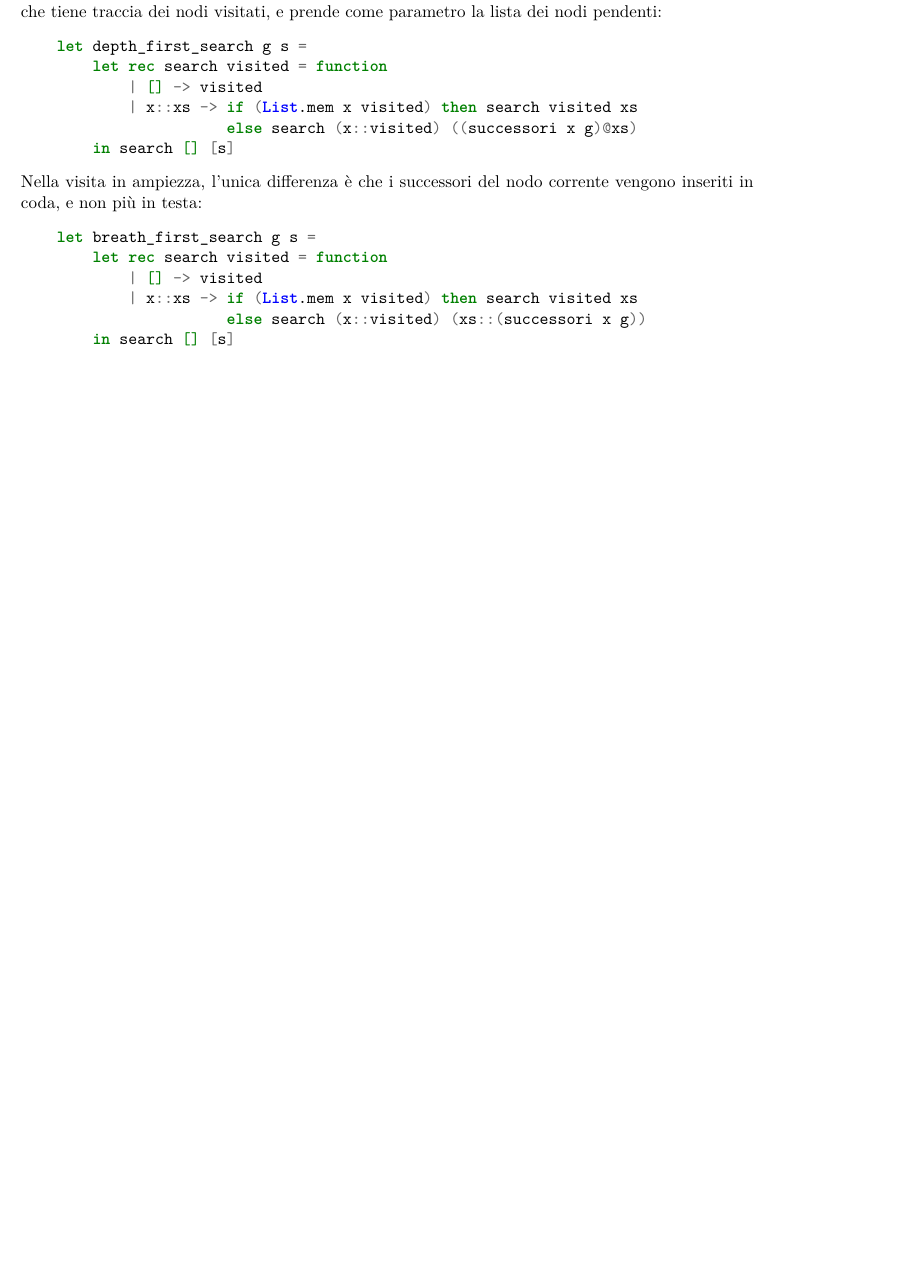
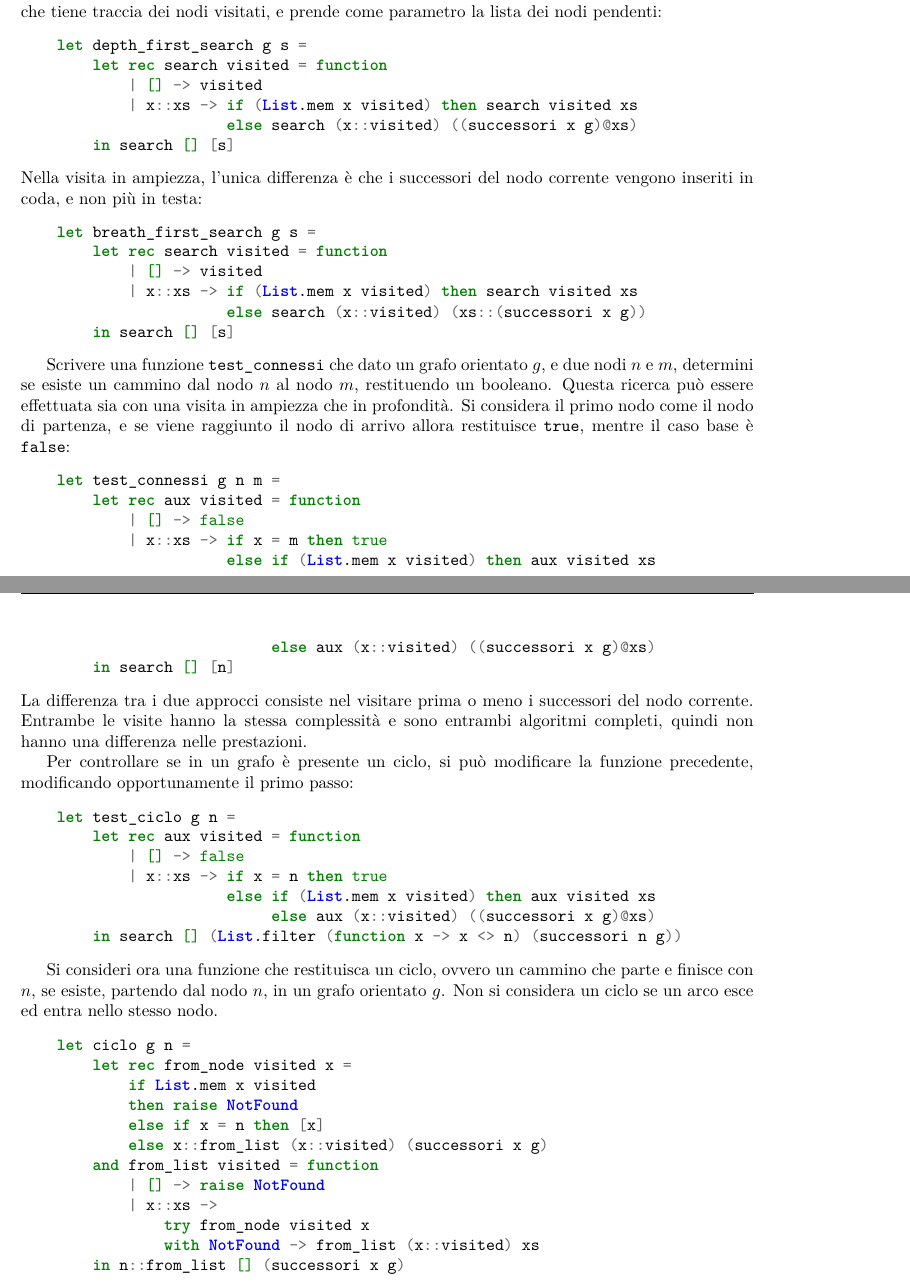
Before and after one commit to 00Darxk/Programmazione-Funzionale, a LaTeX document (Programmazione-Funzionale.tex): part of page 48 of 48 before the commit and two parts of pages 48 and 49 of 49 after it, the two joined at a grey line, cut so that both start at the same text, the shorter picture padded with empty space. The pictures show the PDF file Programmazione-Funzionale.pdf that the author committed with the source.

Commit message:
Add Lezione 30/5/25: Grafi

```diff
--- a/Programmazione-Funzionale.tex
+++ b/Programmazione-Funzionale.tex
@@ -1599,4 +1599,49 @@ Nella visita in ampiezza, l'unica differenza è che i successori del nodo corren
         in search [] [s]
 \end{minted}
 
+
+Scrivere una funzione \verb|test_connessi| che dato un grafo orientato $g$, e due nodi $n$ e $m$, determini se esiste un cammino dal nodo $n$ al nodo $m$, restituendo un booleano. Questa ricerca può essere effettuata sia con una visita in ampiezza che in profondità. Si considera il primo nodo come il nodo di partenza, e se viene raggiunto il nodo di arrivo allora restituisce \verb|true|, mentre il caso base è \verb|false|:
+\begin{minted}{ocaml}
+    let test_connessi g n m =
+        let rec aux visited = function
+            | [] -> false
+            | x::xs -> if x = m then true
+                       else if (List.mem x visited) then aux visited xs
+                            else aux (x::visited) ((successori x g)@xs)
+        in search [] [n]
+\end{minted}
+La differenza tra i due approcci consiste nel visitare prima o meno i successori del nodo corrente. Entrambe le visite hanno la stessa complessità e sono entrambi algoritmi completi, quindi non hanno una differenza nelle prestazioni.
+
+Per controllare se in un grafo è presente un ciclo, si può modificare la funzione precedente, modificando opportunamente il primo passo:
+\begin{minted}{ocaml}
+    let test_ciclo g n =
+        let rec aux visited = function
+            | [] -> false
+            | x::xs -> if x = n then true
+                       else if (List.mem x visited) then aux visited xs
+                            else aux (x::visited) ((successori x g)@xs)
+        in search [] (List.filter (function x -> x <> n) (successori n g))
+\end{minted}
+
+Si consideri ora una funzione che restituisca un ciclo, ovvero un cammino che parte e finisce con $n$, se esiste, partendo dal nodo $n$, in un grafo orientato $g$. Non si considera un ciclo se un arco esce ed entra nello stesso nodo.
+\begin{minted}{ocaml}
+    let ciclo g n =
+        let rec from_node visited x =
+            if List.mem x visited
+            then raise NotFound
+            else if x = n then [x]
+            else x::from_list (x::visited) (successori x g)
+        and from_list visited = function
+            | [] -> raise NotFound
+            | x::xs ->
+                try from_node visited x
+                with NotFound -> from_list (x::visited) xs
+        in n::from_list [] (successori x g)
+\end{minted}
+%% TODO add ciclo implementazione a lezione (forse la stessa idk)
+
+
+%% TODO rec 30/5/25: 1:24:49
+
+
 \end{document}
```
Also changed, not shown: Programmazione-Funzionale.pdf.
